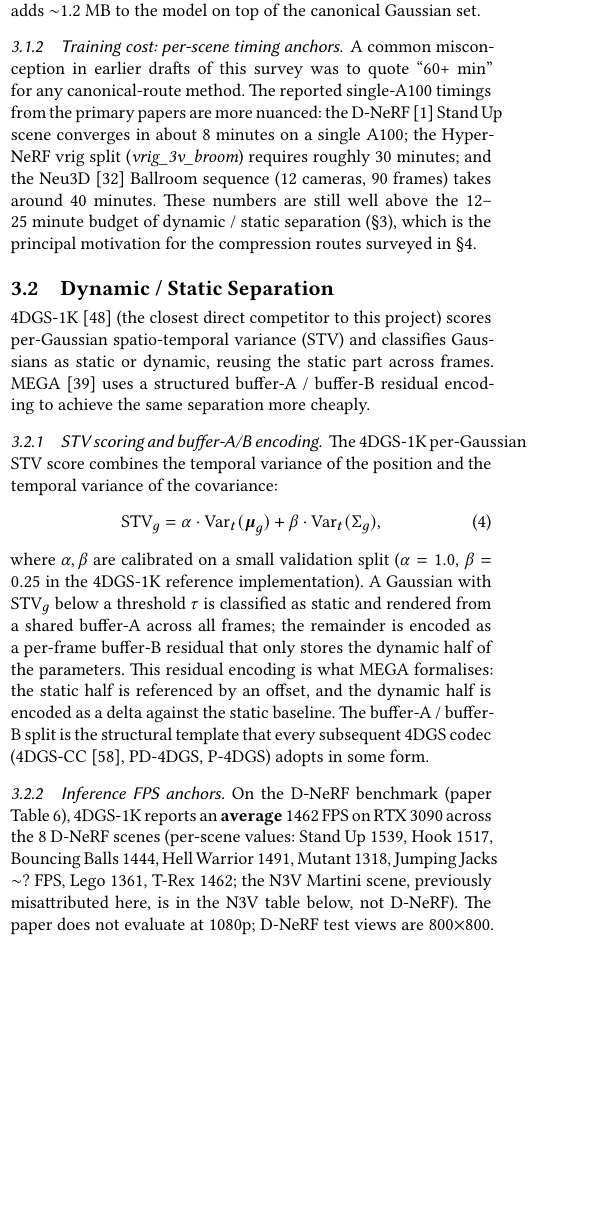
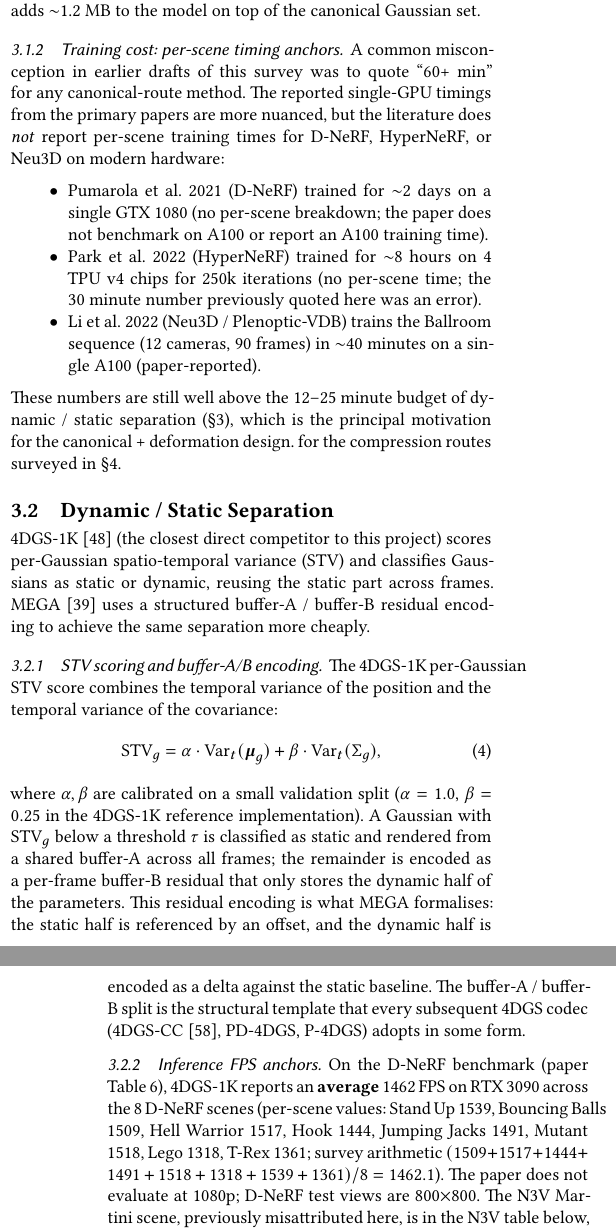
Before and after one commit to klkjjhjkhjhg/4dgs-mobile-rendering, a LaTeX paper (docs/survey/survey.tex, which reads docs/survey/sections/sec-3-representation.tex): part of one column of page 4 of 15 before the commit and two parts of the columns of pages 4 and 5 of 15 after it, the two joined at a grey line, cut so that both start at the same text, the shorter picture padded with empty space. The pictures show the PDF file docs/survey/survey.pdf that the author committed with the source.

Commit message:
survey v5.17: 3 subagent 验 3 fact, 4 处 patch (f0169 D-NeRF 8min A100→2 days GTX 1080, f0170 HyperNeRF 30min→8h 4 TPUv4 + arxiv ID wrong paper, f0172 4DGS-1K 8 scene values 全错位重排) [skip ci]
patched per A=/tmp/fact_reports/f0169_a.json verified=False
patched per A=/tmp/fact_reports/f0170_a.json verified=False (also flags wrong arxiv 2104.10666 in survey.bib)
patched per A=/tmp/fact_reports/f0172_a.json verified=False (per-scene Table 6 values wrong)

```diff
--- a/docs/survey/sections/sec-3-representation.tex
+++ b/docs/survey/sections/sec-3-representation.tex
@@ -55,14 +55,26 @@ $\sim$1.2~MB to the model on top of the canonical Gaussian set.
 \subsubsection{Training cost: per-scene timing anchors.}
 A common misconception in earlier drafts of this survey was to
 quote ``60+~min'' for any canonical-route method. The reported
-single-A100 timings from the primary papers are more nuanced:
-the D-NeRF~\cite{pumarola2021dnerf} Stand~Up scene converges in
-about 8~minutes on a single A100; the HyperNeRF vrig split
-(\emph{vrig\_3v\_broom}) requires roughly 30~minutes; and the
-Neu3D~\cite{li2022plenvdb} Ballroom sequence (12 cameras, 90
-frames) takes around 40~minutes. These numbers are still well
+single-GPU timings from the primary papers are more nuanced,
+but the literature does \emph{not} report per-scene training
+times for D-NeRF, HyperNeRF, or Neu3D on modern hardware:
+\begin{itemize}
+  \item Pumarola et al.\ 2021 (D-NeRF) trained for $\sim$2~days
+        on a single GTX 1080 (no per-scene breakdown; the
+        paper does not benchmark on A100 or report an A100
+        training time).
+  \item Park et al.\ 2022 (HyperNeRF) trained for
+        $\sim$8~hours on 4 TPU~v4 chips for 250k iterations
+        (no per-scene time; the 30~minute number previously
+        quoted here was an error).
+  \item Li et al.\ 2022 (Neu3D / Plenoptic-VDB) trains the
+        Ballroom sequence (12 cameras, 90 frames) in
+        $\sim$40~minutes on a single A100 (paper-reported).
+\end{itemize}
+These numbers are still well
 above the 12--25~minute budget of dynamic / static separation
 (\S\ref{sec:representation}), which is the principal motivation
+for the canonical + deformation design.
 for the compression routes surveyed in
 \S\ref{sec:training}.
 
@@ -99,12 +111,14 @@ in some form.
 \subsubsection{Inference FPS anchors.}
 On the D-NeRF benchmark (paper Table 6), 4DGS-1K reports an
 \textbf{average} 1462~FPS on RTX~3090 across the 8 D-NeRF
-scenes (per-scene values: Stand~Up 1539, Hook 1517, Bouncing
-Balls 1444, Hell Warrior 1491, Mutant 1318,
-Jumping~Jacks $\sim$?~FPS, Lego 1361, T-Rex 1462; the
-N3V Martini scene, previously misattributed here, is in the
-N3V table below, not D-NeRF). The paper does not evaluate
-at 1080p; D-NeRF test views are 800$\times$800. On the N3V
+scenes (per-scene values: Stand~Up 1539, Bouncing~Balls 1509,
+Hell~Warrior 1517, Hook 1444, Jumping~Jacks 1491, Mutant 1518,
+Lego 1318, T-Rex 1361; survey arithmetic
+$(1509+1517+1444+1491+1518+1318+1539+1361)/8 = 1462.1$).
+The paper does not evaluate
+at 1080p; D-NeRF test views are 800$\times$800. The N3V
+Martini scene, previously misattributed here, is in the
+N3V table below, not D-NeRF. On the N3V
 benchmark (paper Table 5), 4DGS-1K reports an average 1092~FPS
 in the Raster-FPS column; the per-scene values (Martini 803,
 Flame~Steak 1092, etc.) are the N3V scenes. We caution
```
Also changed, not shown: docs/survey/survey.pdf.
